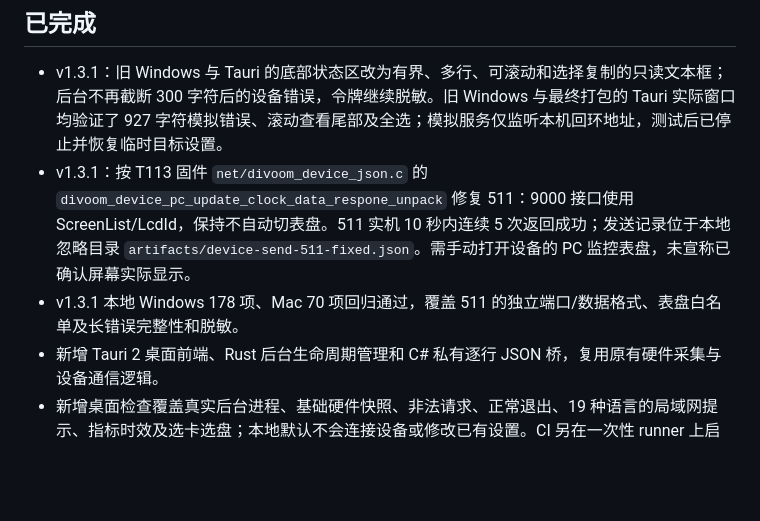
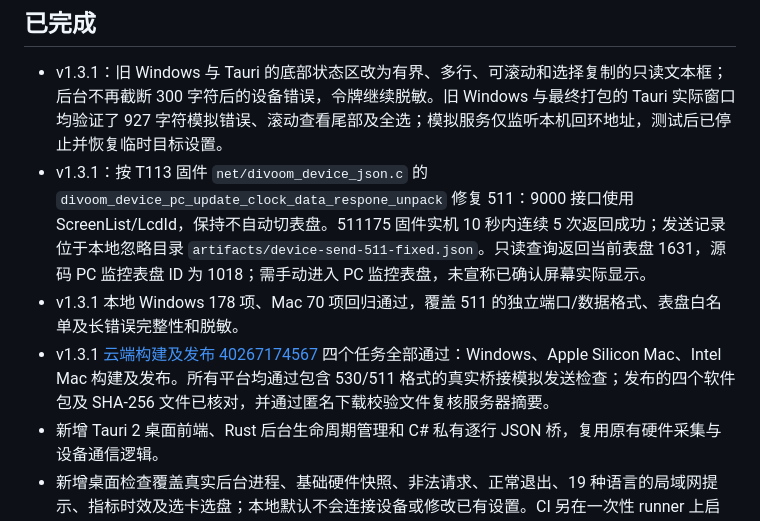
Before and after one commit to DivoomDevelop/divoom-pc-monitor, a Markdown page: docs/VALIDATION.md, the part around the change. Rendered like a GitHub page; blank space fills up the shorter version.

Commit message:
Record verified v1.3.1 release and physical 511 firmware findings

```diff
--- a/docs/VALIDATION.md
+++ b/docs/VALIDATION.md
@@ -5,8 +5,9 @@
 ## 已完成
 
 - v1.3.1：旧 Windows 与 Tauri 的底部状态区改为有界、多行、可滚动和选择复制的只读文本框；后台不再截断 300 字符后的设备错误，令牌继续脱敏。旧 Windows 与最终打包的 Tauri 实际窗口均验证了 927 字符模拟错误、滚动查看尾部及全选；模拟服务仅监听本机回环地址，测试后已停止并恢复临时目标设置。
-- v1.3.1：按 T113 固件 `net/divoom_device_json.c` 的 `divoom_device_pc_update_clock_data_respone_unpack` 修复 511：9000 接口使用 ScreenList/LcdId，保持不自动切表盘。511 实机 10 秒内连续 5 次返回成功；发送记录位于本地忽略目录 `artifacts/device-send-511-fixed.json`。需手动打开设备的 PC 监控表盘，未宣称已确认屏幕实际显示。
+- v1.3.1：按 T113 固件 `net/divoom_device_json.c` 的 `divoom_device_pc_update_clock_data_respone_unpack` 修复 511：9000 接口使用 ScreenList/LcdId，保持不自动切表盘。511175 固件实机 10 秒内连续 5 次返回成功；发送记录位于本地忽略目录 `artifacts/device-send-511-fixed.json`。只读查询返回当前表盘 1631，源码 PC 监控表盘 ID 为 1018；需手动进入 PC 监控表盘，未宣称已确认屏幕实际显示。
 - v1.3.1 本地 Windows 178 项、Mac 70 项回归通过，覆盖 511 的独立端口/数据格式、表盘白名单及长错误完整性和脱敏。
+- v1.3.1 [云端构建及发布 40267174567](https://github.com/DivoomDevelop/divoom-pc-monitor/actions/runs/40267174567) 四个任务全部通过：Windows、Apple Silicon Mac、Intel Mac 构建及发布。所有平台均通过包含 530/511 格式的真实桥接模拟发送检查；发布的四个软件包及 SHA-256 文件已核对，并通过匿名下载校验文件复核服务器摘要。
 - 新增 Tauri 2 桌面前端、Rust 后台生命周期管理和 C# 私有逐行 JSON 桥，复用原有硬件采集与设备通信逻辑。
 - 新增桌面检查覆盖真实后台进程、基础硬件快照、非法请求、正常退出、19 种语言的局域网提示、指标时效及选卡选盘；本地默认不会连接设备或修改已有设置。CI 另在一次性 runner 上启用本机回环模拟设备，验证 3191 表盘、六项指标、Content-Length、数字 LocalToken 与令牌不落盘。
 - Windows Tauri Release 编译通过；新连接区固定显示同局域网提示与发送按钮，字段内容可滚动。Tauri 完整窗口和安装包检查在下方验收范围中记录。
```
